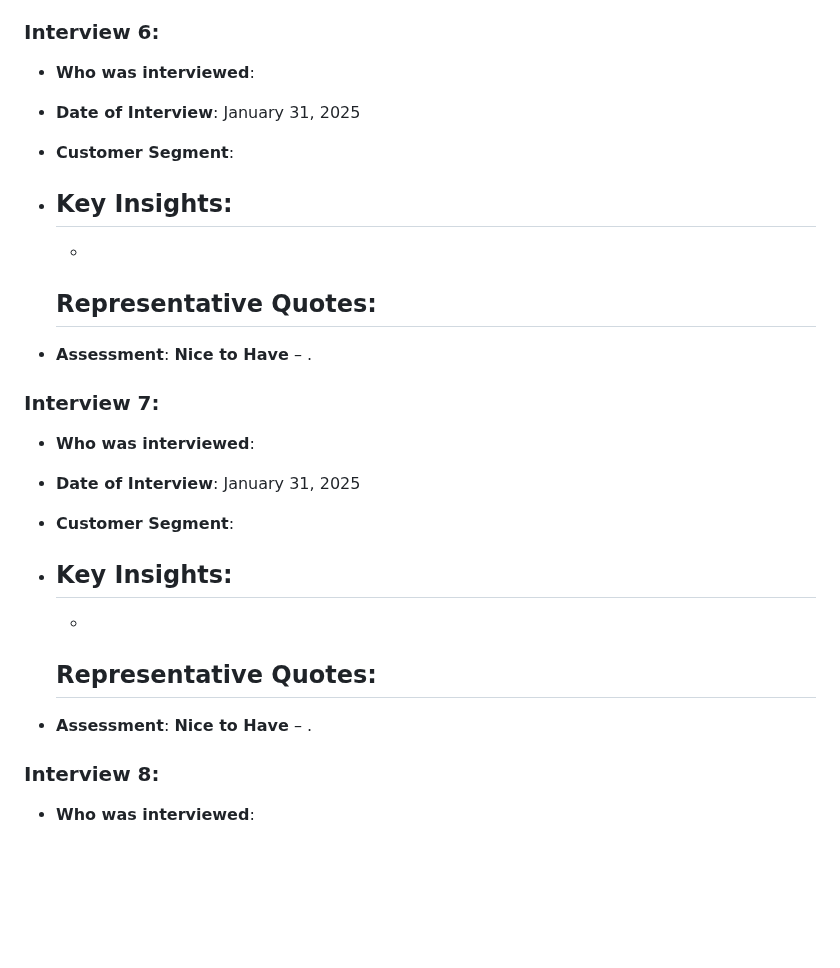
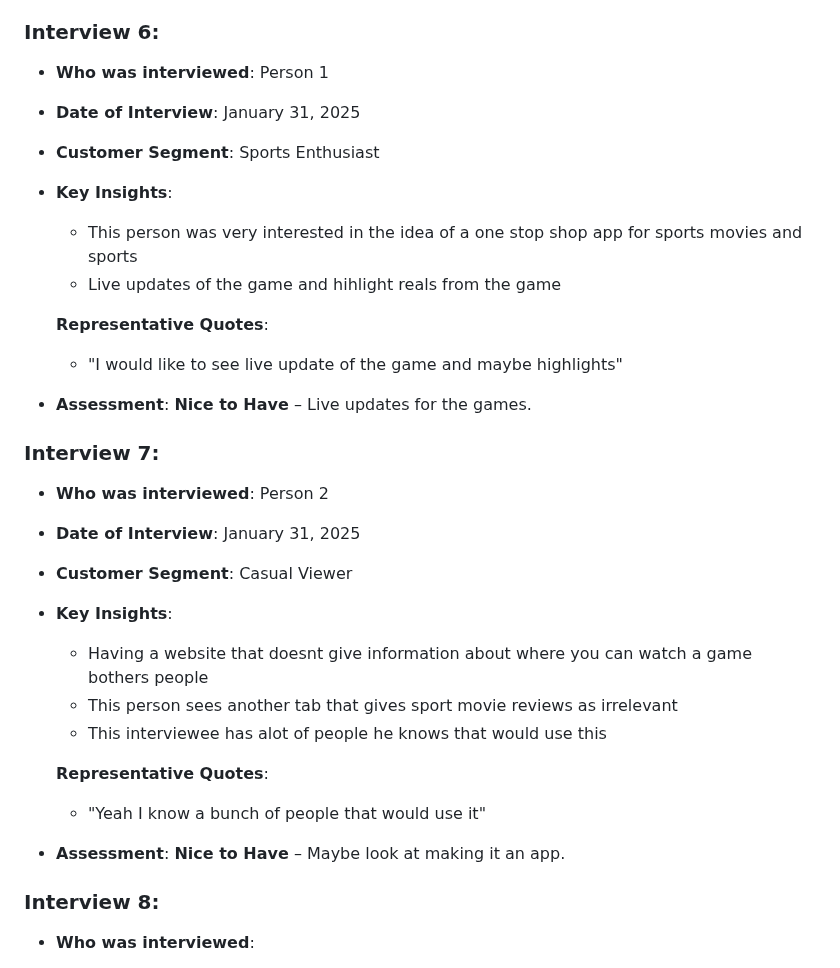
Before and after one commit to Braydew-NAU/SportsWebsite, a Markdown page: Deliverable1.md, the part around the change. GitHub-like rendering; blank space fills up the shorter version.

```diff
--- a/Deliverable1.md
+++ b/Deliverable1.md
@@ -96,30 +96,31 @@ The target customer segments for this platform include:
 - **Assessment**: **Must Have** - a refinded website **Nice to Have** – access to both movies and sports on the same page.
 
 ### Interview 6:
-- **Who was interviewed**:
+- **Who was interviewed**: Person 1
 - **Date of Interview**: January 31, 2025
-- **Customer Segment**:
+- **Customer Segment**: Sports Enthusiast
 - **Key Insights**:
-  -
-  -
+  - This person was very interested in the idea of a one stop shop app for sports movies and sports
+  - Live updates of the game and hihlight reals from the game
 
   **Representative Quotes**:
-  -
+  - "I would like to see live update of the game and maybe highlights"
 
-- **Assessment**: **Nice to Have** – .
+- **Assessment**: **Nice to Have** – Live updates for the games.
 
 ### Interview 7:
-- **Who was interviewed**:
+- **Who was interviewed**: Person 2
 - **Date of Interview**: January 31, 2025
-- **Customer Segment**:
+- **Customer Segment**: Casual Viewer
 - **Key Insights**:
-  -
-  -
+  - Having a website that doesnt give information about where you can watch a game bothers people
+  - This person sees another tab that gives sport movie reviews as irrelevant
+  - This interviewee has alot of people he knows that would use this
 
   **Representative Quotes**:
-  -
+  - "Yeah I know a bunch of people that would use it"
 
-- **Assessment**: **Nice to Have** – .
+- **Assessment**: **Nice to Have** – Maybe look at making it an app.
 
 ### Interview 8:
 - **Who was interviewed**:
```
